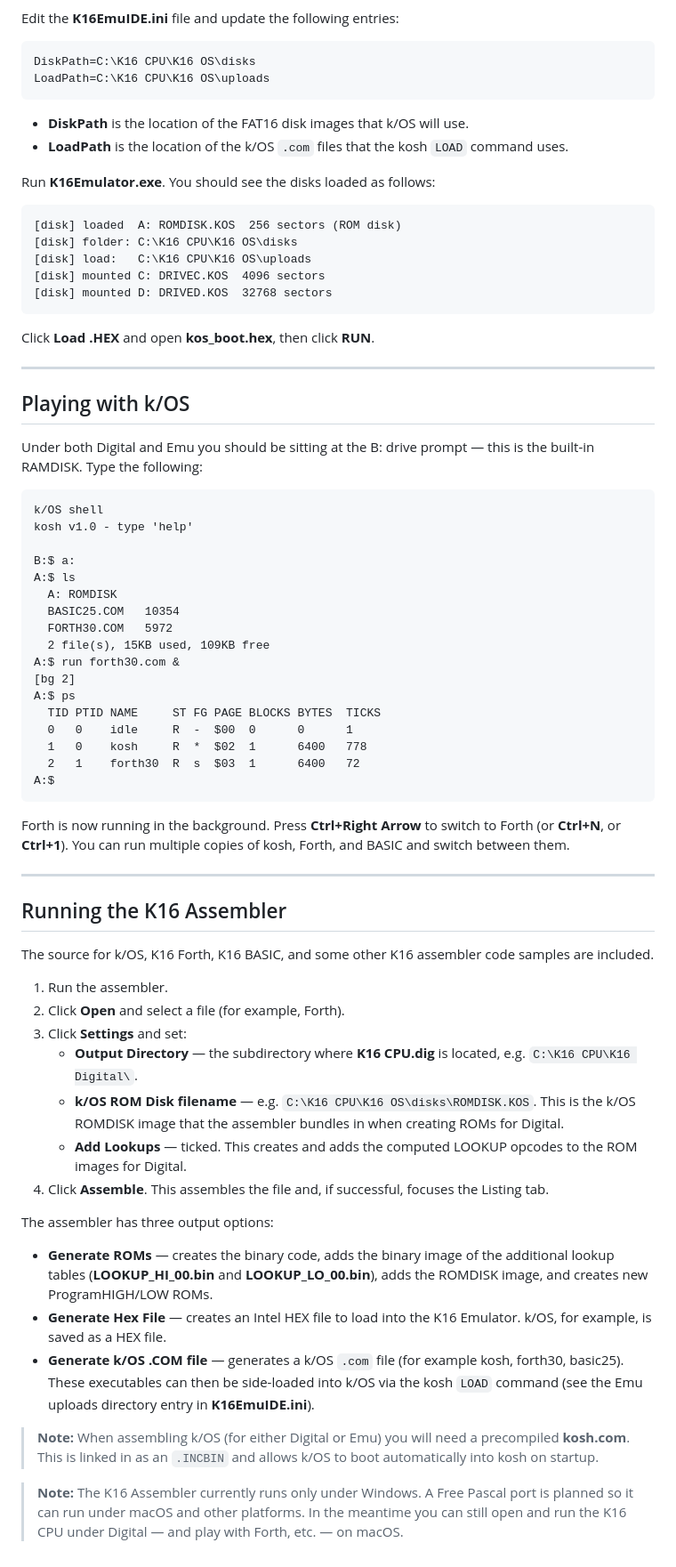
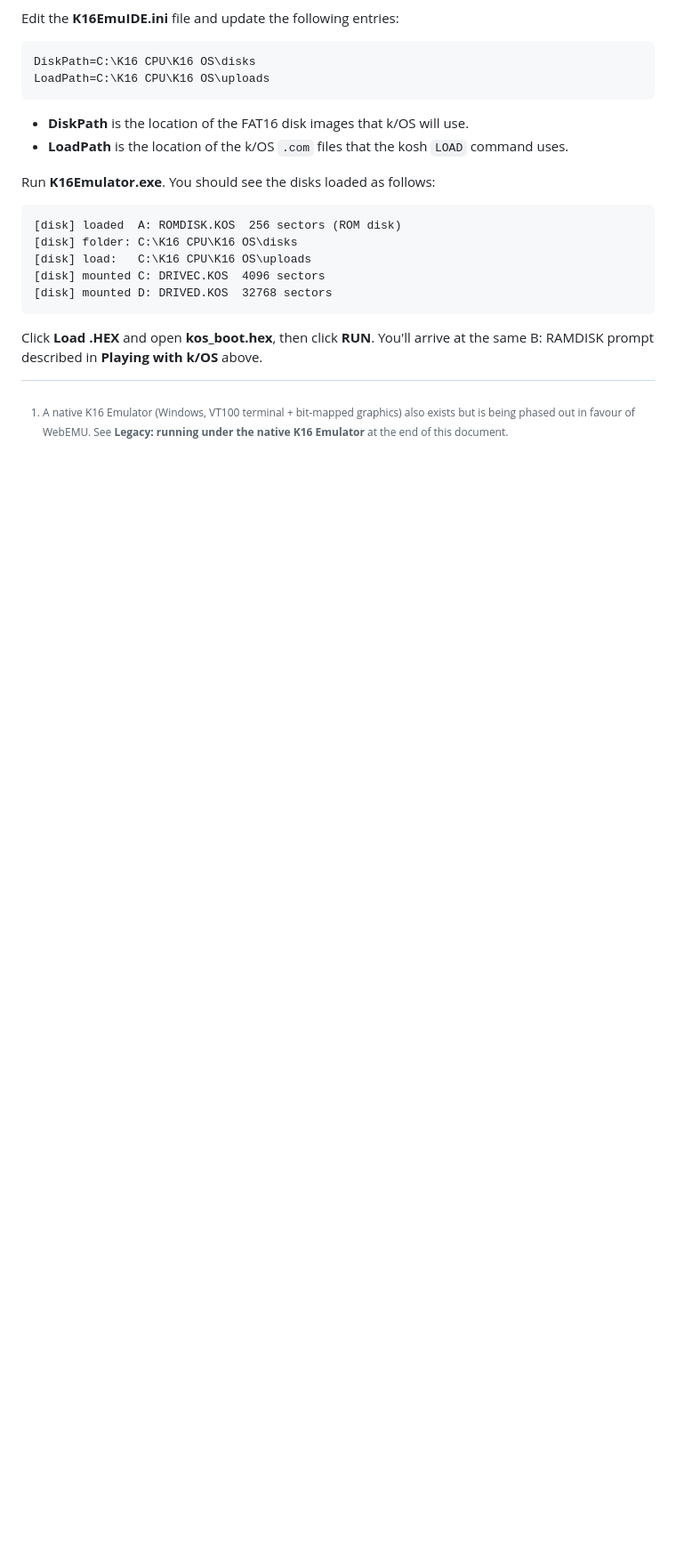
Before and after one commit to paulkberger/K16-CPU, a Markdown page: GETTING_STARTED.md, the part around one of its changes. Shown at 89% size. Rendered like a GitHub page; blank space fills up the shorter version.

````diff
--- a/GETTING_STARTED.md
+++ b/GETTING_STARTED.md
@@ -67,56 +131,6 @@ Run **K16Emulator.exe**. You should see the disks loaded as follows:
 [disk] mounted D: DRIVED.KOS  32768 sectors
 ```
 
-Click **Load .HEX** and open **kos_boot.hex**, then click **RUN**.
+Click **Load .HEX** and open **kos_boot.hex**, then click **RUN**. You'll arrive at the same B: RAMDISK prompt described in **Playing with k/OS** above.
 
----
-
-## Playing with k/OS
-
-Under both Digital and Emu you should be sitting at the B: drive prompt — this is the built-in RAMDISK. Type the following:
-
-```
-k/OS shell
-kosh v1.0 - type 'help'
-
-B:$ a:
-A:$ ls
-  A: ROMDISK
-  BASIC25.COM   10354
-  FORTH30.COM   5972
-  2 file(s), 15KB used, 109KB free
-A:$ run forth30.com &
-[bg 2]
-A:$ ps
-  TID PTID NAME     ST FG PAGE BLOCKS BYTES  TICKS
-  0   0    idle     R  -  $00  0      0      1
-  1   0    kosh     R  *  $02  1      6400   778
-  2   1    forth30  R  s  $03  1      6400   72
-A:$
-```
-
-Forth is now running in the background. Press **Ctrl+Right Arrow** to switch to Forth (or **Ctrl+N**, or **Ctrl+1**). You can run multiple copies of kosh, Forth, and BASIC and switch between them.
-
----
-
-## Running the K16 Assembler
-
-The source for k/OS, K16 Forth, K16 BASIC, and some other K16 assembler code samples are included.
-
-1. Run the assembler.
-2. Click **Open** and select a file (for example, Forth).
-3. Click **Settings** and set:
-   - **Output Directory** — the subdirectory where **K16 CPU.dig** is located, e.g. `C:\K16 CPU\K16 Digital\`.
-   - **k/OS ROM Disk filename** — e.g. `C:\K16 CPU\K16 OS\disks\ROMDISK.KOS`. This is the k/OS ROMDISK image that the assembler bundles in when creating ROMs for Digital.
-   - **Add Lookups** — ticked. This creates and adds the computed LOOKUP opcodes to the ROM images for Digital.
-4. Click **Assemble**. This assembles the file and, if successful, focuses the Listing tab.
-
-The assembler has three output options:
-
-- **Generate ROMs** — creates the binary code, adds the binary image of the additional lookup tables (**LOOKUP_HI_00.bin** and **LOOKUP_LO_00.bin**), adds the ROMDISK image, and creates new ProgramHIGH/LOW ROMs.
-- **Generate Hex File** — creates an Intel HEX file to load into the K16 Emulator. k/OS, for example, is saved as a HEX file.
-- **Generate k/OS .COM file** — generates a k/OS `.com` file (for example kosh, forth30, basic25). These executables can then be side-loaded into k/OS via the kosh `LOAD` command (see the Emu uploads directory entry in **K16EmuIDE.ini**).
-
-> **Note:** When assembling k/OS (for either Digital or Emu) you will need a precompiled **kosh.com**. This is linked in as an `.INCBIN` and allows k/OS to boot automatically into kosh on startup.
-
-> **Note:** The K16 Assembler currently runs only under Windows. A Free Pascal port is planned so it can run under macOS and other platforms. In the meantime you can still open and run the K16 CPU under Digital — and play with Forth, etc. — on macOS.
+[^emu]: A native K16 Emulator (Windows, VT100 terminal + bit-mapped graphics) also exists but is being phased out in favour of WebEMU. See **Legacy: running under the native K16 Emulator** at the end of this document.
````
Also changed, not shown: other parts of GETTING_STARTED.md (+70 -6 lines).
